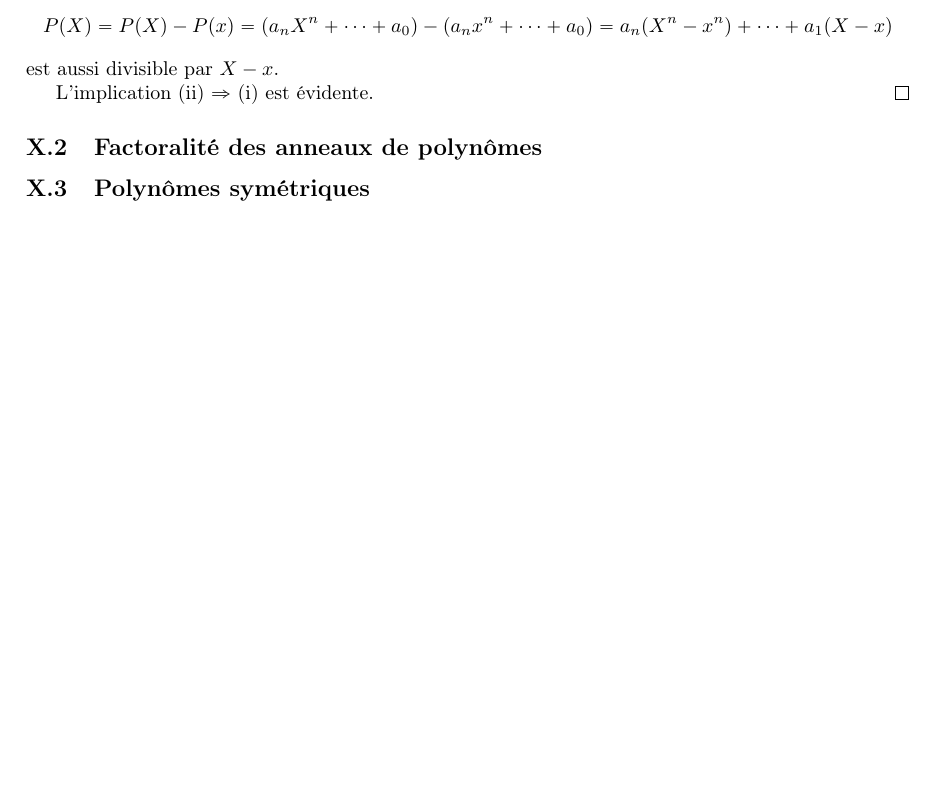
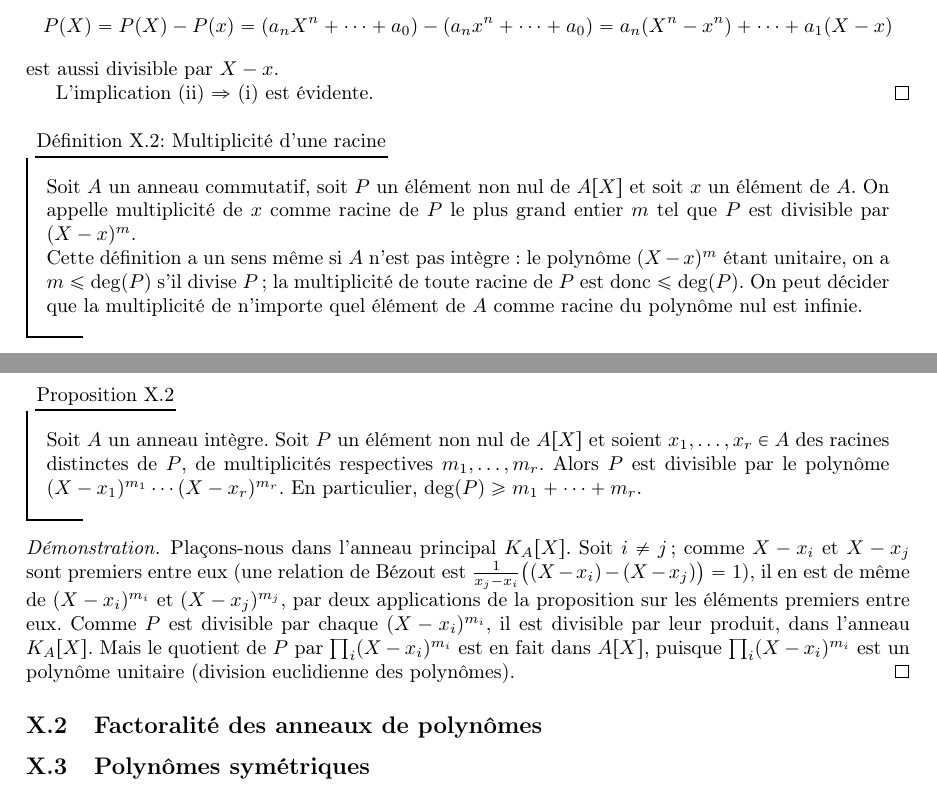
Before and after one commit to CeciestuntestKST/Cours-de-Math-matiques, a LaTeX document (M2/Cours_Anneaux_et_Corps.tex): part of page 20 of 20 before the commit and two parts of pages 20 and 21 of 21 after it, the two joined at a grey line, cut so that both start at the same text, the shorter picture padded with empty space. Compiled offline with pdfLaTeX.

Commit message:
10 nov. 2026, 11:26

```diff
--- a/M2/Cours_Anneaux_et_Corps.tex
+++ b/M2/Cours_Anneaux_et_Corps.tex
@@ -687,6 +687,20 @@ est un morphisme d'anneaux appelé évaluation en $x$.
     L'implication (ii) $\Rightarrow$ (i) est évidente.
 \end{proof}
 
+\begin{df}{Multiplicité d'une racine}{}
+    Soit $A$ un anneau commutatif, soit $P$ un élément non nul de $A[X]$ et soit $x$ un élément de $A$. On appelle multiplicité de $x$ comme racine de $P$ le plus grand entier $m$ tel que $P$ est divisible par $(X - x)^m$.
+
+    Cette définition a un sens même si $A$ n'est pas intègre : le polynôme $(X - x)^m$ étant unitaire, on a $m \le \deg(P)$ s'il divise $P$ ; la multiplicité de toute racine de $P$ est donc $\le \deg(P)$. On peut décider que la multiplicité de n'importe quel élément de $A$ comme racine du polynôme nul est infinie.
+\end{df}
+
+\begin{prop}{}{}
+    Soit $A$ un anneau intègre. Soit $P$ un élément non nul de $A[X]$ et soient $x_1, \ldots, x_r \in A$ des racines distinctes de $P$, de multiplicités respectives $m_1, \ldots, m_r$. Alors $P$ est divisible par le polynôme $(X - x_1)^{m_1} \cdots (X - x_r)^{m_r}$. En particulier, $\deg(P) \ge m_1 + \cdots + m_r$.
+\end{prop}
+
+\begin{proof}
+    Plaçons-nous dans l'anneau principal $K_A[X]$. Soit $i \ne j$ ; comme $X - x_i$ et $X - x_j$ sont premiers entre eux (une relation de Bézout est $\frac{1}{x_j - x_i}\big((X - x_i) - (X - x_j)\big) = 1$), il en est de même de $(X - x_i)^{m_i}$ et $(X - x_j)^{m_j}$, par deux applications de la proposition sur les éléments premiers entre eux. Comme $P$ est divisible par chaque $(X - x_i)^{m_i}$, il est divisible par leur produit, dans l'anneau $K_A[X]$. Mais le quotient de $P$ par $\prod_i (X - x_i)^{m_i}$ est en fait dans $A[X]$, puisque $\prod_i (X - x_i)^{m_i}$ est un polynôme unitaire (division euclidienne des polynômes).
+\end{proof}
+
 \subsection{Factoralité des anneaux de polynômes}
 
 \subsection{Polynômes symétriques}
```
